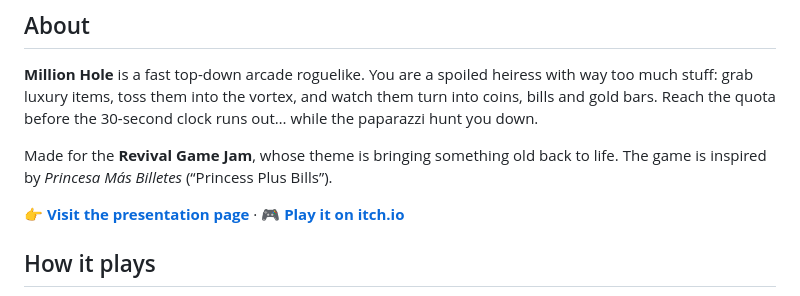
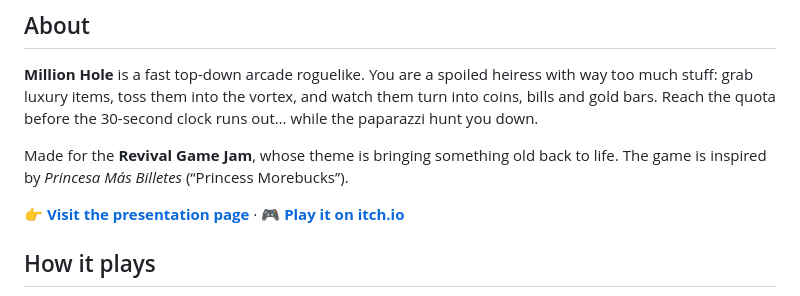
Before and after one commit to FelipeBeltranING/million-hole, a Markdown page: README.md, the part around the change. Drawn GitHub-style.

Commit message:
Update game inspiration name in README

```diff
--- a/README.md
+++ b/README.md
@@ -19,7 +19,7 @@
 
 **Million Hole** is a fast top-down arcade roguelike. You are a spoiled heiress with way too much stuff: grab luxury items, toss them into the vortex, and watch them turn into coins, bills and gold bars. Reach the quota before the 30-second clock runs out… while the paparazzi hunt you down.
 
-Made for the **Revival Game Jam**, whose theme is bringing something old back to life. The game is inspired by *Princesa Más Billetes* (“Princess Plus Bills”).
+Made for the **Revival Game Jam**, whose theme is bringing something old back to life. The game is inspired by *Princesa Más Billetes* (“Princess Morebucks”).
 
 👉 **[Visit the presentation page](https://felipebeltraning.github.io/million-hole/)** · 🎮 **[Play it on itch.io](https://felipebeltran.itch.io/million-hole)**
 
```
